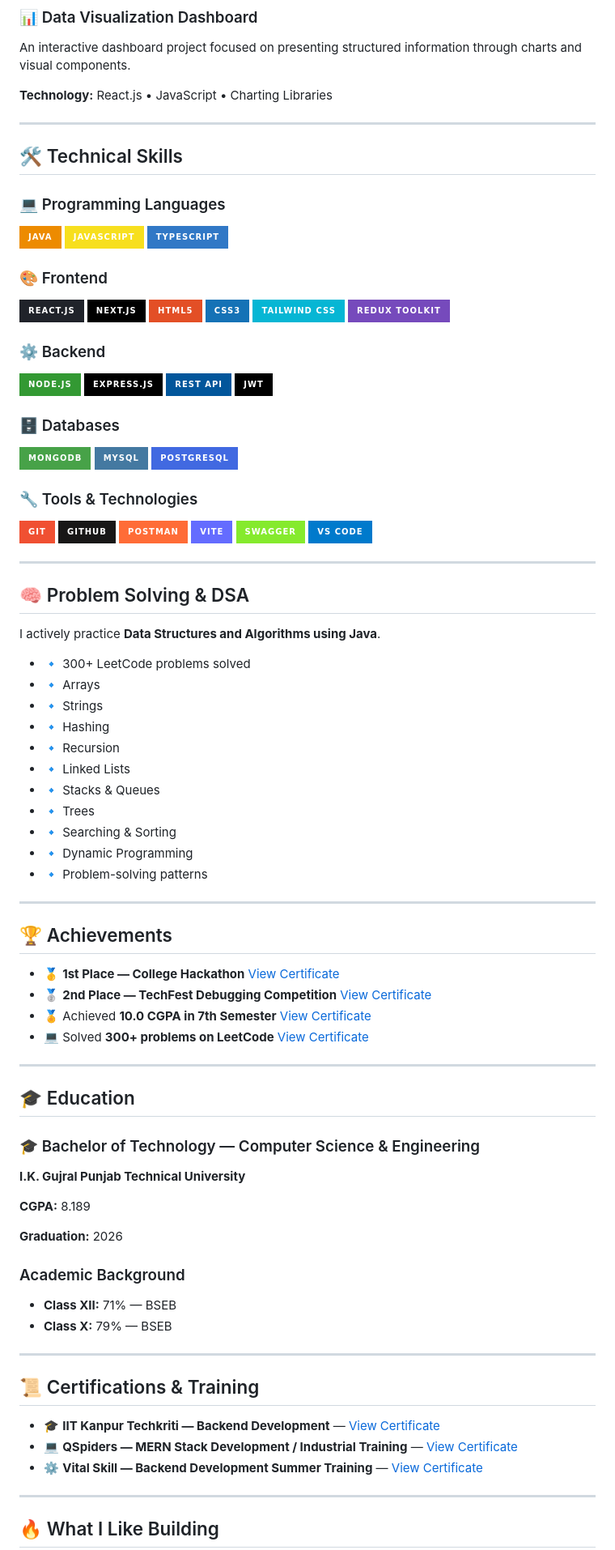
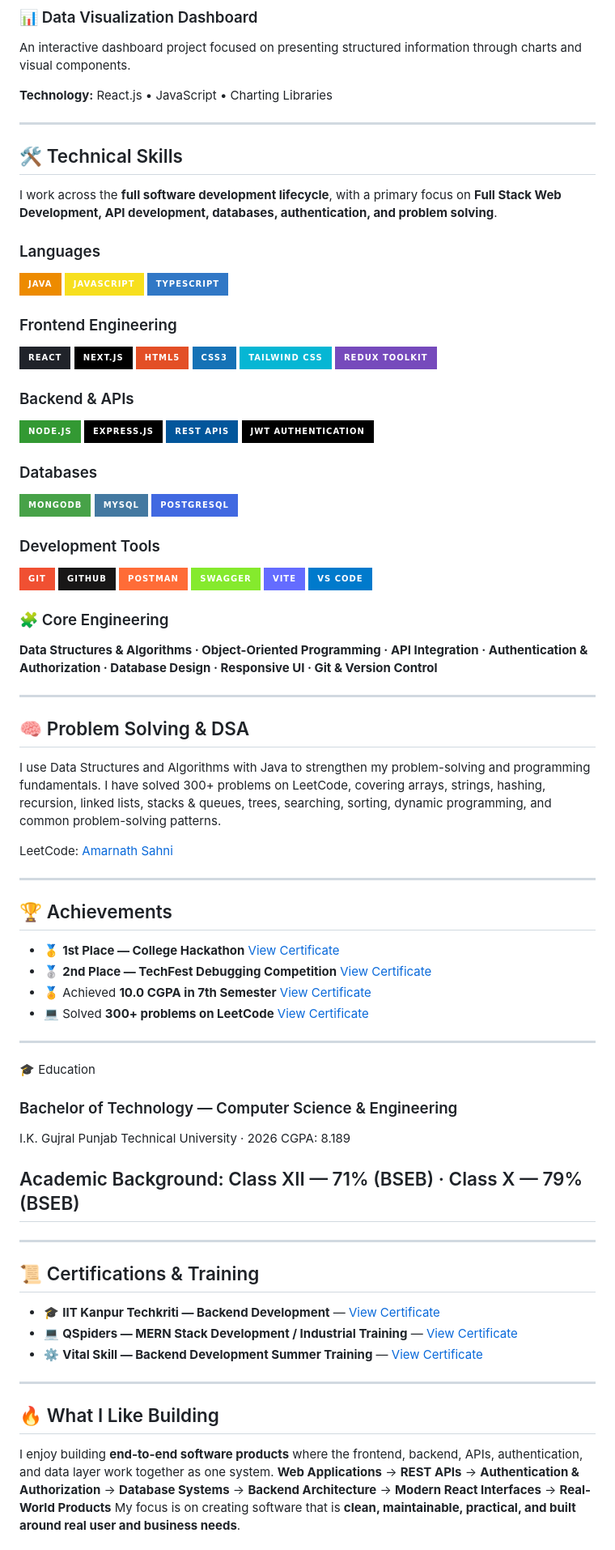
Before and after one commit to Amarnath-sahni/Amarnath-sahni, a Markdown page: README.md, the part around one of its changes. Shown at 81% size. GitHub-like rendering; badges without logos.

Commit message:
Revise README.md for clarity and updates
Updated professional experience, technical skills, and achievements sections in README.md. Improved formatting and added new content for clarity.

```diff
--- a/README.md
+++ b/README.md
@@ -105,19 +98,22 @@ An interactive dashboard project focused on presenting structured information th
 **Technology:** React.js • JavaScript • Charting Libraries
 
 ---
-
 ## 🛠️ Technical Skills
 
-### 💻 Programming Languages
+I work across the **full software development lifecycle**, with a primary focus on **Full Stack Web Development, API development, databases, authentication, and problem solving**.
+
+### Languages
+
 <p>
   <img src="https://img.shields.io/badge/Java-ED8B00?style=for-the-badge&logo=openjdk&logoColor=white" />
   <img src="https://img.shields.io/badge/JavaScript-F7DF1E?style=for-the-badge&logo=javascript&logoColor=black" />
   <img src="https://img.shields.io/badge/TypeScript-3178C6?style=for-the-badge&logo=typescript&logoColor=white" />
 </p>
 
-### 🎨 Frontend
+### Frontend Engineering
+
 <p>
-  <img src="https://img.shields.io/badge/React.js-20232A?style=for-the-badge&logo=react&logoColor=61DAFB" />
+  <img src="https://img.shields.io/badge/React-20232A?style=for-the-badge&logo=react&logoColor=61DAFB" />
   <img src="https://img.shields.io/badge/Next.js-000000?style=for-the-badge&logo=next.js&logoColor=white" />
   <img src="https://img.shields.io/badge/HTML5-E34F26?style=for-the-badge&logo=html5&logoColor=white" />
   <img src="https://img.shields.io/badge/CSS3-1572B6?style=for-the-badge&logo=css3&logoColor=white" />
@@ -125,15 +121,16 @@ An interactive dashboard project focused on presenting structured information th
   <img src="https://img.shields.io/badge/Redux_Toolkit-764ABC?style=for-the-badge&logo=redux&logoColor=white" />
 </p>
 
-### ⚙️ Backend
+### Backend & APIs
+
 <p>
   <img src="https://img.shields.io/badge/Node.js-339933?style=for-the-badge&logo=node.js&logoColor=white" />
   <img src="https://img.shields.io/badge/Express.js-000000?style=for-the-badge&logo=express&logoColor=white" />
-  <img src="https://img.shields.io/badge/REST_API-02569B?style=for-the-badge" />
-  <img src="https://img.shields.io/badge/JWT-000000?style=for-the-badge&logo=jsonwebtokens&logoColor=white" />
+  <img src="https://img.shields.io/badge/REST_APIs-02569B?style=for-the-badge" />
+  <img src="https://img.shields.io/badge/JWT_Authentication-000000?style=for-the-badge&logo=jsonwebtokens&logoColor=white" />
 </p>
 
-### 🗄️ Databases
+### Databases
 
 <p>
   <img src="https://img.shields.io/badge/MongoDB-47A248?style=for-the-badge&logo=mongodb&logoColor=white" />
@@ -141,60 +138,45 @@ An interactive dashboard project focused on presenting structured information th
   <img src="https://img.shields.io/badge/PostgreSQL-4169E1?style=for-the-badge&logo=postgresql&logoColor=white" />
 </p>
 
-### 🔧 Tools & Technologies
+### Development Tools
 
 <p>
   <img src="https://img.shields.io/badge/Git-F05032?style=for-the-badge&logo=git&logoColor=white" />
   <img src="https://img.shields.io/badge/GitHub-181717?style=for-the-badge&logo=github&logoColor=white" />
   <img src="https://img.shields.io/badge/Postman-FF6C37?style=for-the-badge&logo=postman&logoColor=white" />
+  <img src="https://img.shields.io/badge/Swagger-85EA2D?style=for-the-badge&logo=swagger&logoColor=black" />
   <img src="https://img.shields.io/badge/Vite-646CFF?style=for-the-badge&logo=vite&logoColor=white" />
-  <img src="https://img.shields.io/badge/Swagger-85EA2D?style=for-the-badge&logo=swagger&logoColor=black" />
   <img src="https://img.shields.io/badge/VS_Code-007ACC?style=for-the-badge&logo=visualstudiocode&logoColor=white" />
 </p>
+
+### 🧩 Core Engineering
+
+**Data Structures & Algorithms · Object-Oriented Programming · API Integration · Authentication & Authorization · Database Design · Responsive UI · Git & Version Control**
 
 ---
 
 ## 🧠 Problem Solving & DSA
+I use Data Structures and Algorithms with Java to strengthen my problem-solving and programming fundamentals. I have solved 300+ problems on LeetCode, covering arrays, strings, hashing, recursion, linked lists, stacks & queues, trees, searching, sorting, dynamic programming, and common problem-solving patterns.
 
-I actively practice **Data Structures and Algorithms using Java**.
+LeetCode: [Amarnath Sahni](https://leetcode.com/u/Amarnath_sahni/)
 
-* 🔹 300+ LeetCode problems solved
-* 🔹 Arrays
-* 🔹 Strings
-* 🔹 Hashing
-* 🔹 Recursion
-* 🔹 Linked Lists
-* 🔹 Stacks & Queues
-* 🔹 Trees
-* 🔹 Searching & Sorting
-* 🔹 Dynamic Programming
-* 🔹 Problem-solving patterns
 
 ---
 
 ## 🏆 Achievements
 
-* 🥇 **1st Place — College Hackathon** [View Certificate](https://drive.google.com/file/d/1evqfDME2HEjJC7XfarZ_nwg1AjG9I8M3/view)
-* 🥈 **2nd Place — TechFest Debugging Competition** [View Certificate](https://drive.google.com/drive/folders/1eryAsJIfv6lrzy4QydwIUyRW3aU_R_Ud)
-* 🏅 Achieved **10.0 CGPA in 7th Semester** [View Certificate](https://your-domain.com/certificates/iit-kanpur-techkriti?utm_source=chatgpt.com)
-* 💻 Solved **300+ problems on LeetCode** [View Certificate](https://your-domain.com/certificates/iit-kanpur-techkriti?utm_source=chatgpt.com)
+* 🥇 **1st Place — College Hackathon**                                                                                           [View Certificate](https://drive.google.com/file/d/1evqfDME2HEjJC7XfarZ_nwg1AjG9I8M3/view)
+* 🥈 **2nd Place — TechFest Debugging Competition**                                                                              [View Certificate](https://drive.google.com/drive/folders/1eryAsJIfv6lrzy4QydwIUyRW3aU_R_Ud)
+* 🏅 Achieved **10.0 CGPA in 7th Semester**                                                                                      [View Certificate](https://your-domain.com/certificates/iit-kanpur-techkriti?utm_source=chatgpt.com)
+* 💻 Solved **300+ problems on LeetCode**                                                                                        [View Certificate](https://your-domain.com/certificates/iit-kanpur-techkriti?utm_source=chatgpt.com)
 
 ---
+🎓 Education
+### Bachelor of Technology — Computer Science & Engineering
+I.K. Gujral Punjab Technical University · 2026
+CGPA: 8.189
 
-## 🎓 Education
-
-### 🎓 Bachelor of Technology — Computer Science & Engineering
-
-**I.K. Gujral Punjab Technical University**
-
-**CGPA:** 8.189
-
-**Graduation:** 2026
-
-### Academic Background
-
-* **Class XII:** 71% — BSEB
-* **Class X:** 79% — BSEB
+## Academic Background: Class XII — 71% (BSEB) · Class X — 79% (BSEB)
 
 ---
 ## 📜 Certifications & Training
@@ -205,4 +187,7 @@ I actively practice **Data Structures and Algorithms using Java**.
 ---
 
 ## 🔥 What I Like Building
+I enjoy building **end-to-end software products** where the frontend, backend, APIs, authentication, and data layer work together as one system.
+**Web Applications** → **REST APIs** → **Authentication & Authorization** → **Database Systems** → **Backend Architecture** → **Modern React Interfaces** → **Real-World Products**
+My focus is on creating software that is **clean, maintainable, practical, and built around real user and business needs**.
 
```
Also changed, not shown: other parts of README.md (+4 -26 lines).
